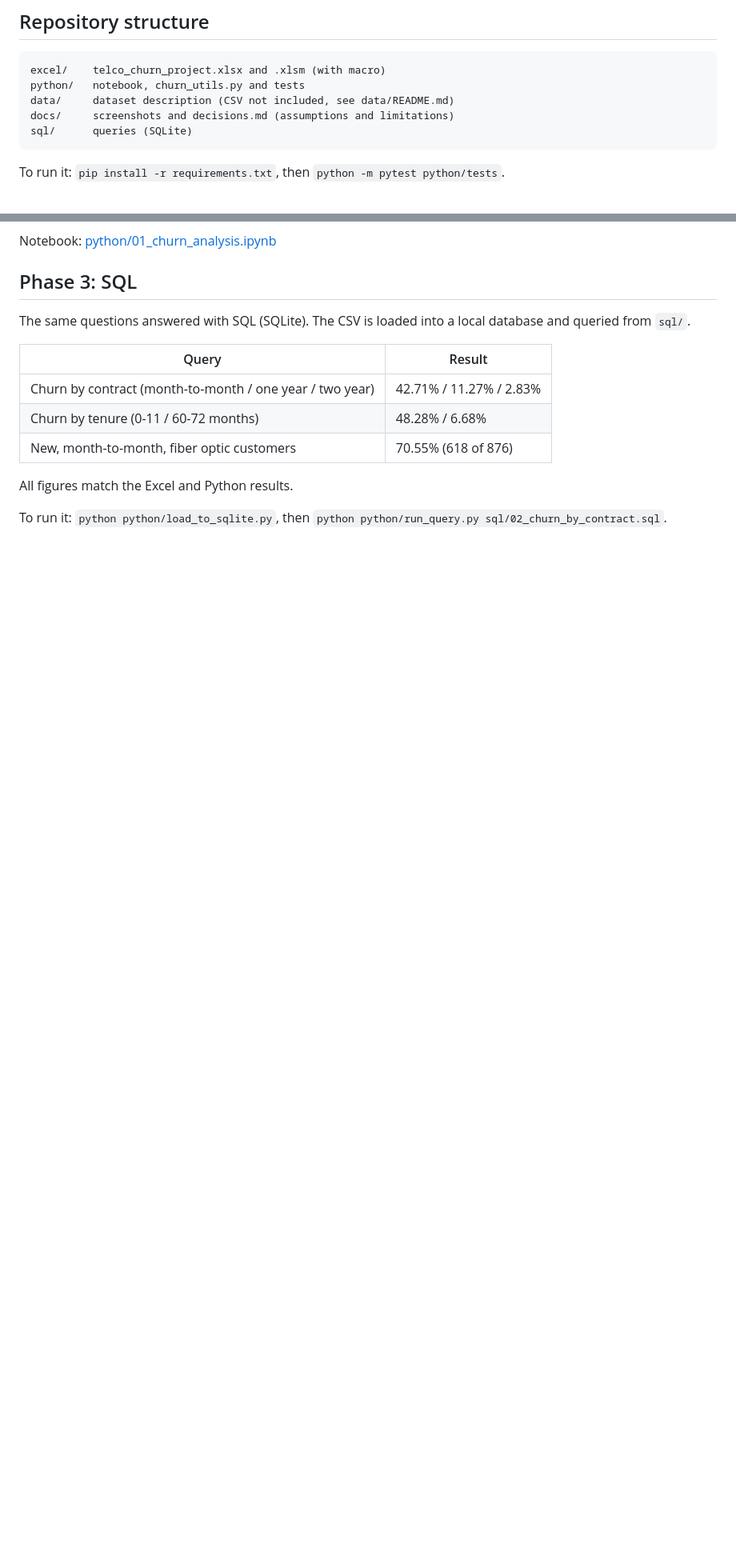
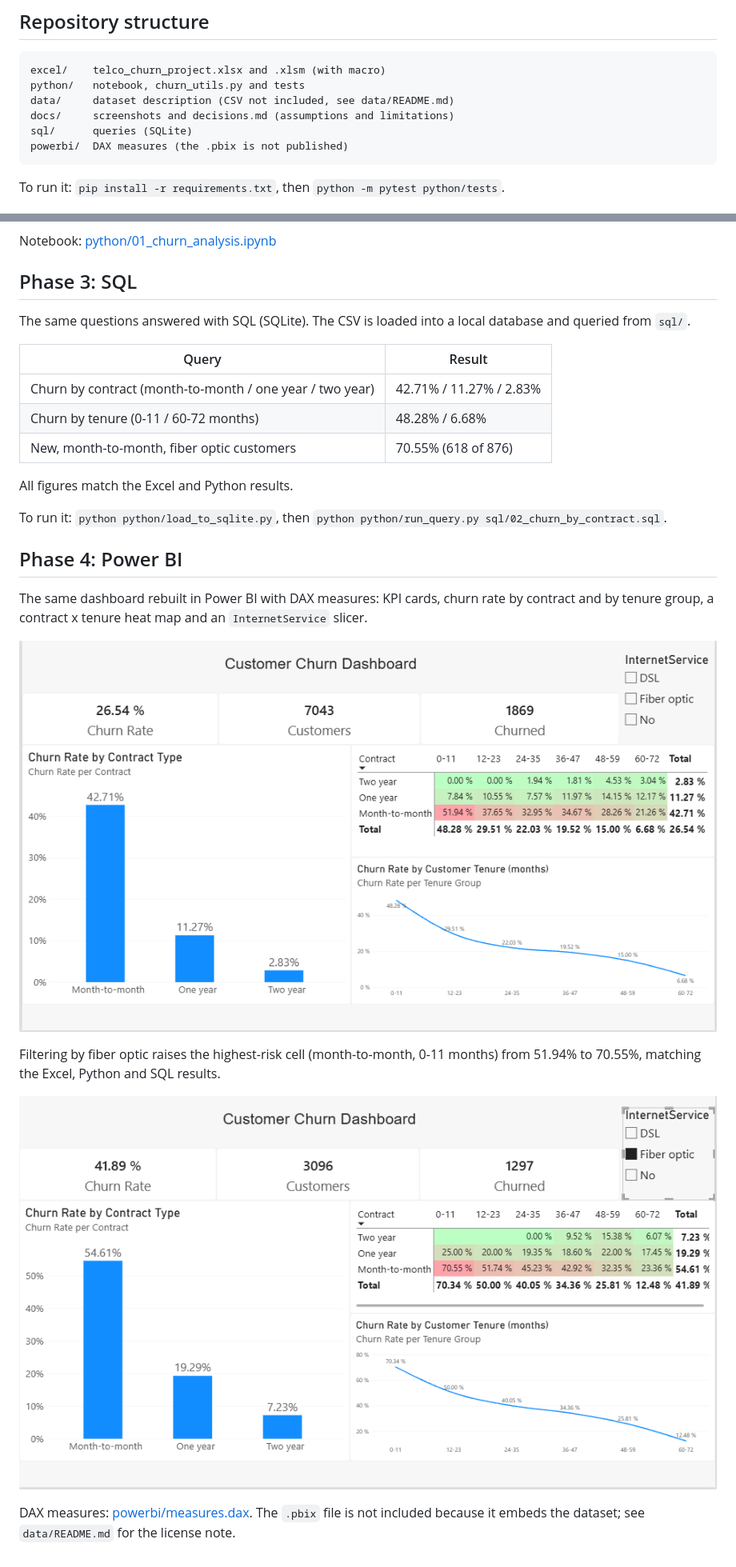
Before and after one commit to LuisLazaroMachado/telco-churn-end-to-end, a Markdown page: README.md, 2 parts joined by grey strips. Shown at 80% size. Rendered like a GitHub page; pictures changed too: docs/images/08_powerbi_dashboard.png (added), docs/images/09_powerbi_fiber.png (added); blank space fills up the shorter version.

Commit message:
Add Power BI phase: dashboard screenshots and DAX measures

````diff
--- a/README.md
+++ b/README.md
@@ -68,6 +68,7 @@ python/   notebook, churn_utils.py and tests
 data/     dataset description (CSV not included, see data/README.md)
 docs/     screenshots and decisions.md (assumptions and limitations)
 sql/      queries (SQLite)
+powerbi/  DAX measures (the .pbix is not published)
 ```
 
 To run it: `pip install -r requirements.txt`, then `python -m pytest python/tests`.
@@ -134,3 +135,20 @@ All figures match the Excel and Python results.
 
 To run it: `python python/load_to_sqlite.py`, then
 `python python/run_query.py sql/02_churn_by_contract.sql`.
+
+## Phase 4: Power BI
+
+The same dashboard rebuilt in Power BI with DAX measures: KPI cards, churn
+rate by contract and by tenure group, a contract x tenure heat map and an
+`InternetService` slicer.
+
+![Power BI dashboard](docs/images/08_powerbi_dashboard.png)
+
+Filtering by fiber optic raises the highest-risk cell (month-to-month,
+0-11 months) from 51.94% to 70.55%, matching the Excel, Python and SQL results.
+
+![Power BI, fiber optic](docs/images/09_powerbi_fiber.png)
+
+DAX measures: [powerbi/measures.dax](powerbi/measures.dax). The `.pbix` file is
+not included because it embeds the dataset; see `data/README.md` for the
+license note.
````
Also changed, not shown: other parts of README.md (+1 -1 lines), 1 other file.
